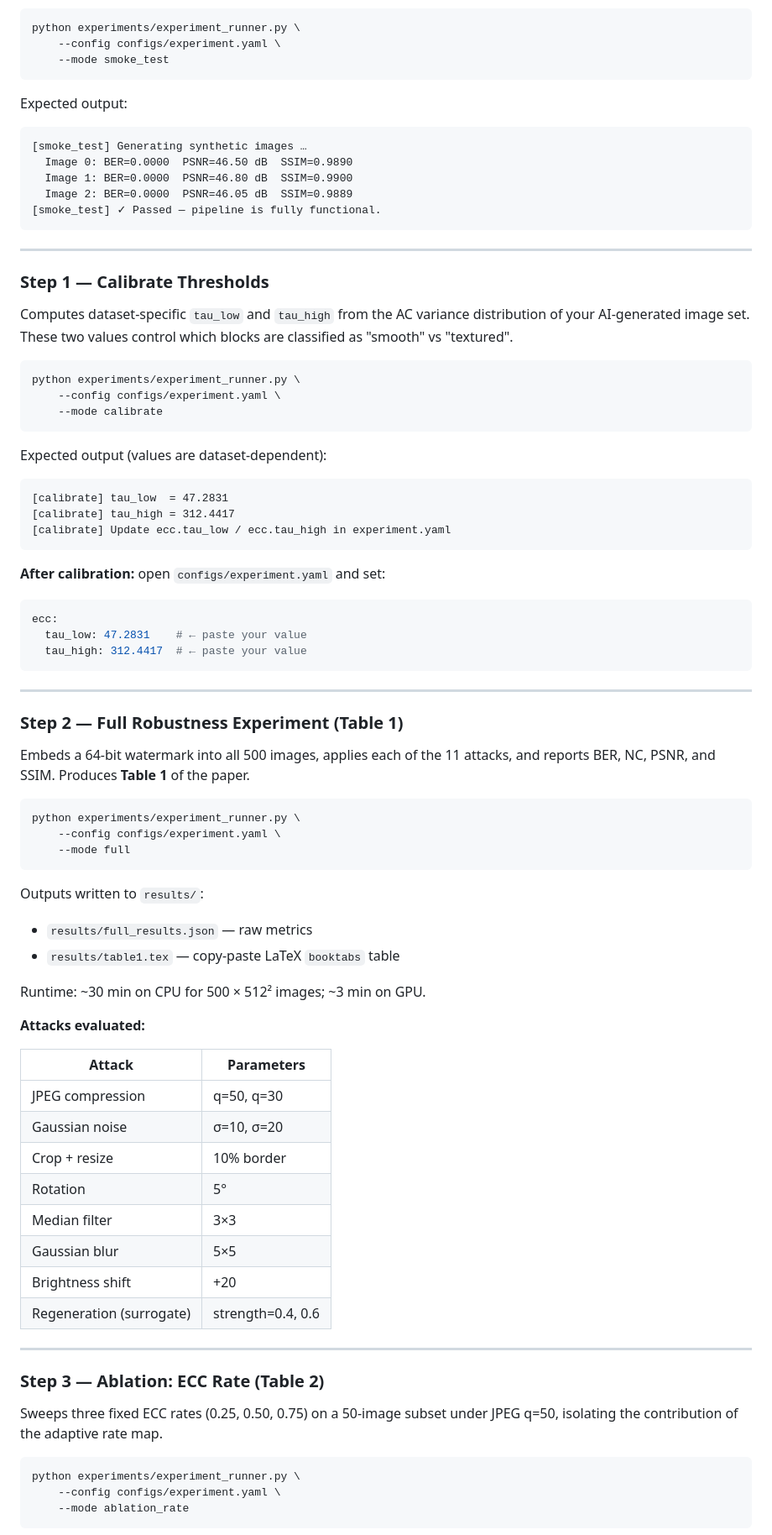
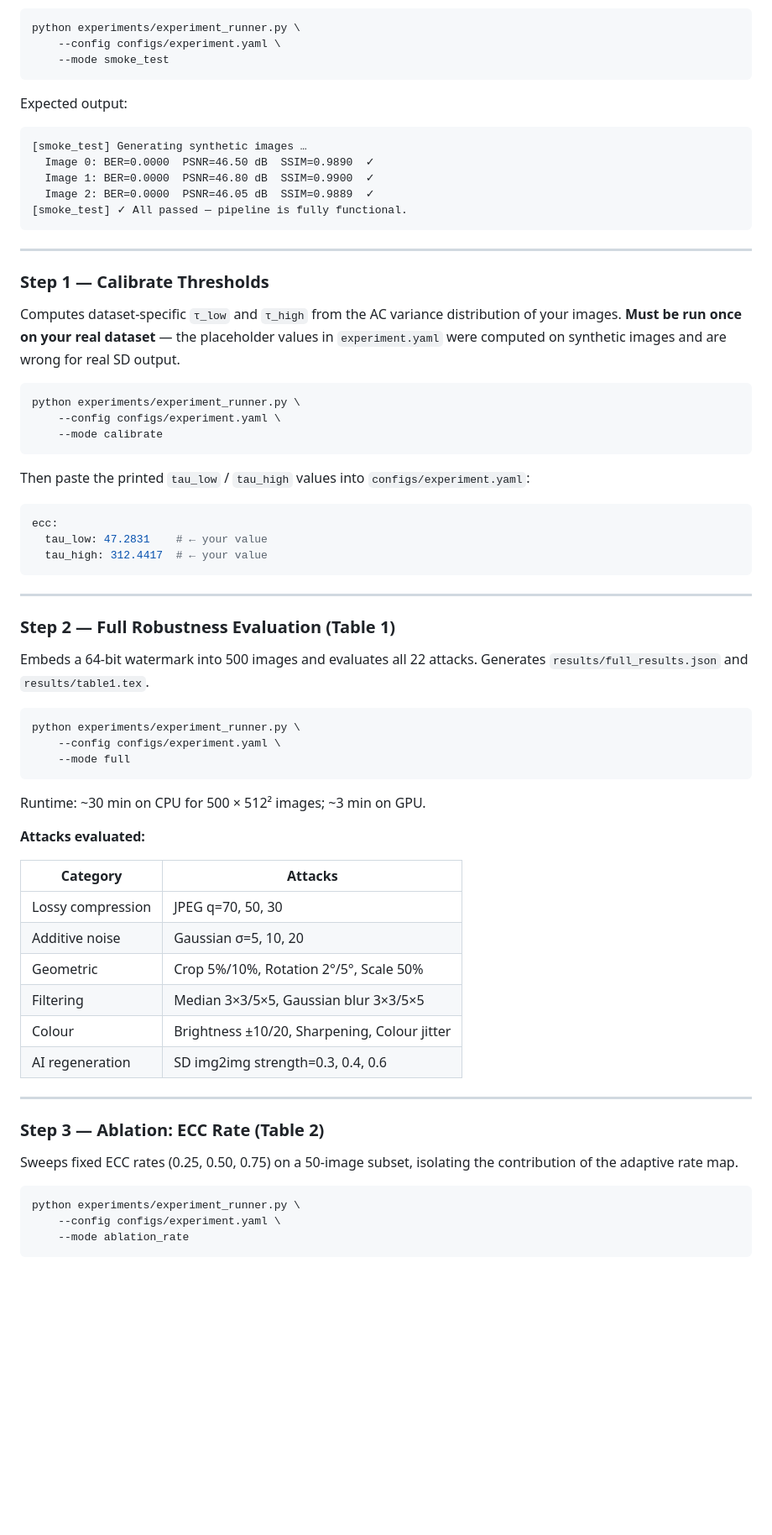
Before and after one commit to UmarYaksambi/EIPR, a Markdown page: README.md, the part around one of its changes. Shown at 84% size. Rendered like a GitHub page; blank space fills up the shorter version.

````diff
--- a/README.md
+++ b/README.md
@@ -167,21 +181,20 @@ python experiments/experiment_runner.py \
 ```
 
 Expected output:
+
 ```
 [smoke_test] Generating synthetic images …
-  Image 0: BER=0.0000  PSNR=46.50 dB  SSIM=0.9890
-  Image 1: BER=0.0000  PSNR=46.80 dB  SSIM=0.9900
-  Image 2: BER=0.0000  PSNR=46.05 dB  SSIM=0.9889
-[smoke_test] ✓ Passed — pipeline is fully functional.
+  Image 0: BER=0.0000  PSNR=46.50 dB  SSIM=0.9890  ✓
+  Image 1: BER=0.0000  PSNR=46.80 dB  SSIM=0.9900  ✓
+  Image 2: BER=0.0000  PSNR=46.05 dB  SSIM=0.9889  ✓
+[smoke_test] ✓ All passed — pipeline is fully functional.
 ```
 
 ---
 
 ### Step 1 — Calibrate Thresholds
 
-Computes dataset-specific `tau_low` and `tau_high` from the AC variance
-distribution of your AI-generated image set.  These two values control which
-blocks are classified as "smooth" vs "textured".
+Computes dataset-specific `τ_low` and `τ_high` from the AC variance distribution of your images. **Must be run once on your real dataset** — the placeholder values in `experiment.yaml` were computed on synthetic images and are wrong for real SD output.
 
 ```bash
 python experiments/experiment_runner.py \
@@ -189,26 +202,19 @@ python experiments/experiment_runner.py \
     --mode calibrate
 ```
 
-Expected output (values are dataset-dependent):
-```
-[calibrate] tau_low  = 47.2831
-[calibrate] tau_high = 312.4417
-[calibrate] Update ecc.tau_low / ecc.tau_high in experiment.yaml
-```
+Then paste the printed `tau_low` / `tau_high` values into `configs/experiment.yaml`:
 
-**After calibration:** open `configs/experiment.yaml` and set:
 ```yaml
 ecc:
-  tau_low: 47.2831    # ← paste your value
-  tau_high: 312.4417  # ← paste your value
+  tau_low: 47.2831    # ← your value
+  tau_high: 312.4417  # ← your value
 ```
 
 ---
 
-### Step 2 — Full Robustness Experiment (Table 1)
+### Step 2 — Full Robustness Evaluation (Table 1)
 
-Embeds a 64-bit watermark into all 500 images, applies each of the 11 attacks,
-and reports BER, NC, PSNR, and SSIM.  Produces **Table 1** of the paper.
+Embeds a 64-bit watermark into 500 images and evaluates all 22 attacks. Generates `results/full_results.json` and `results/table1.tex`.
 
 ```bash
 python experiments/experiment_runner.py \
@@ -216,31 +222,24 @@ python experiments/experiment_runner.py \
     --mode full
 ```
 
-Outputs written to `results/`:
-- `results/full_results.json` — raw metrics
-- `results/table1.tex` — copy-paste LaTeX `booktabs` table
-
 Runtime: ~30 min on CPU for 500 × 512² images; ~3 min on GPU.
 
 **Attacks evaluated:**
 
-| Attack | Parameters |
-|--------|-----------|
-| JPEG compression | q=50, q=30 |
-| Gaussian noise | σ=10, σ=20 |
-| Crop + resize | 10% border |
-| Rotation | 5° |
-| Median filter | 3×3 |
-| Gaussian blur | 5×5 |
-| Brightness shift | +20 |
-| Regeneration (surrogate) | strength=0.4, 0.6 |
+| Category | Attacks |
+|----------|---------|
+| Lossy compression | JPEG q=70, 50, 30 |
+| Additive noise | Gaussian σ=5, 10, 20 |
+| Geometric | Crop 5%/10%, Rotation 2°/5°, Scale 50% |
+| Filtering | Median 3×3/5×5, Gaussian blur 3×3/5×5 |
+| Colour | Brightness ±10/20, Sharpening, Colour jitter |
+| AI regeneration | SD img2img strength=0.3, 0.4, 0.6 |
 
 ---
 
 ### Step 3 — Ablation: ECC Rate (Table 2)
 
-Sweeps three fixed ECC rates (0.25, 0.50, 0.75) on a 50-image subset under
-JPEG q=50, isolating the contribution of the adaptive rate map.
+Sweeps fixed ECC rates (0.25, 0.50, 0.75) on a 50-image subset, isolating the contribution of the adaptive rate map.
 
 ```bash
 python experiments/experiment_runner.py \
````
Also changed, not shown: other parts of README.md (+194 -147 lines).
